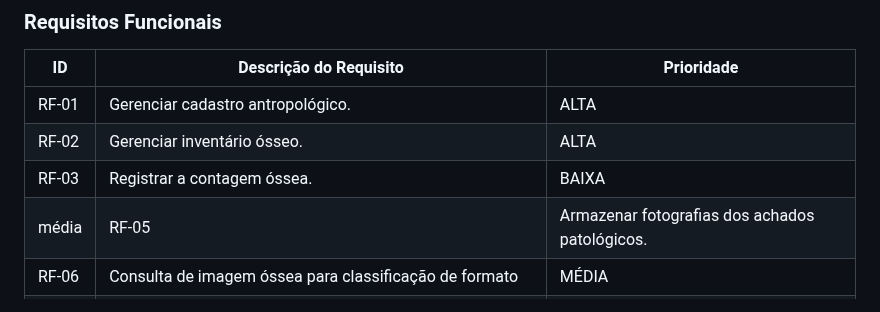
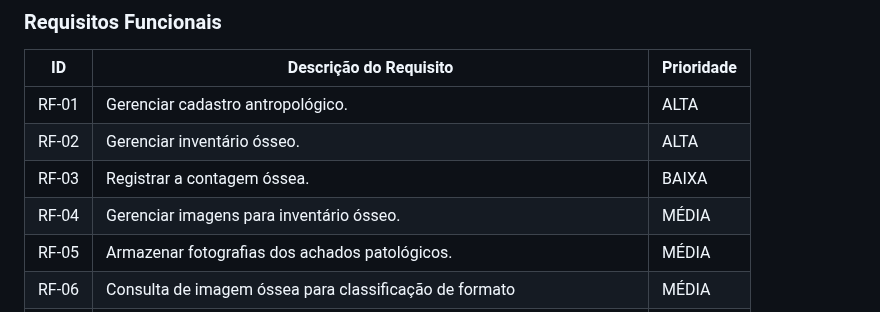
Before and after one commit to ICEI-PUC-Minas-PMV-ADS/pmv-ads-2023-2-e2-proj-int-t6-forensic-bones, a Markdown page: docs/02-Especificação do Projeto.md, the part around the change. Rendered like a GitHub page.

```diff
--- a/docs/02-Especificação do Projeto.md
+++ b/docs/02-Especificação do Projeto.md
@@ -49,7 +49,8 @@ A partir da compreensão das personas identificadas para o projeto "Estimativa d
 |RF-01| Gerenciar cadastro antropológico. | ALTA |
 |RF-02| Gerenciar inventário ósseo.  | ALTA |
 |RF-03| Registrar a contagem óssea.  | BAIXA |
-média|RF-05| Armazenar fotografias dos achados patológicos.  | MÉDIA |
+|RF-04| Gerenciar imagens para inventário ósseo.  | MÉDIA |
+|RF-05| Armazenar fotografias dos achados patológicos.  | MÉDIA |
 |RF-06| Consulta de imagem óssea para classificação de formato| MÉDIA |
 |RF-07| Disponibilizar guia de referência didático visual para consulta.   | ALTA |
 |RF-08| Classificar os marcadores ósseos para estimativa de sexo.  | ALTA |
```
